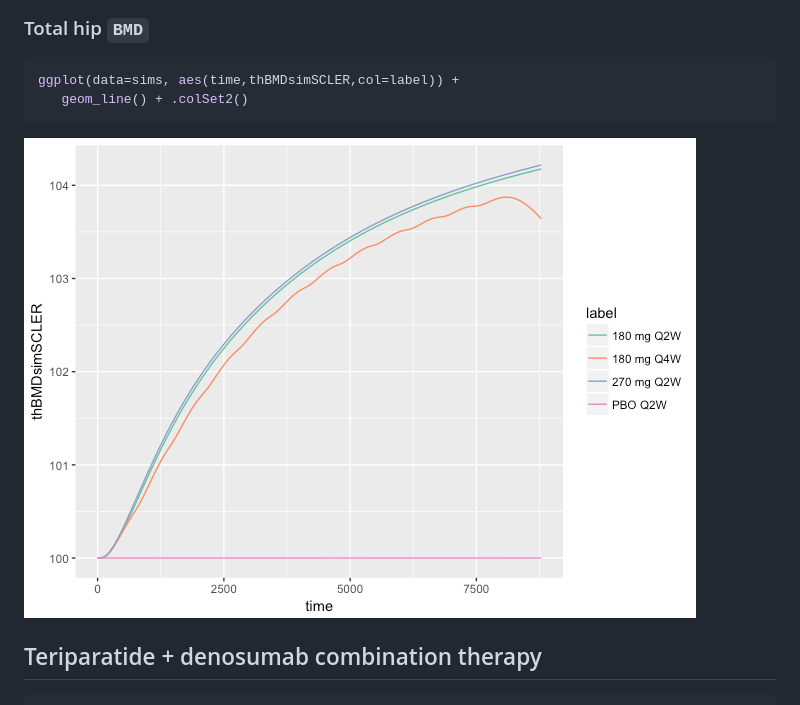
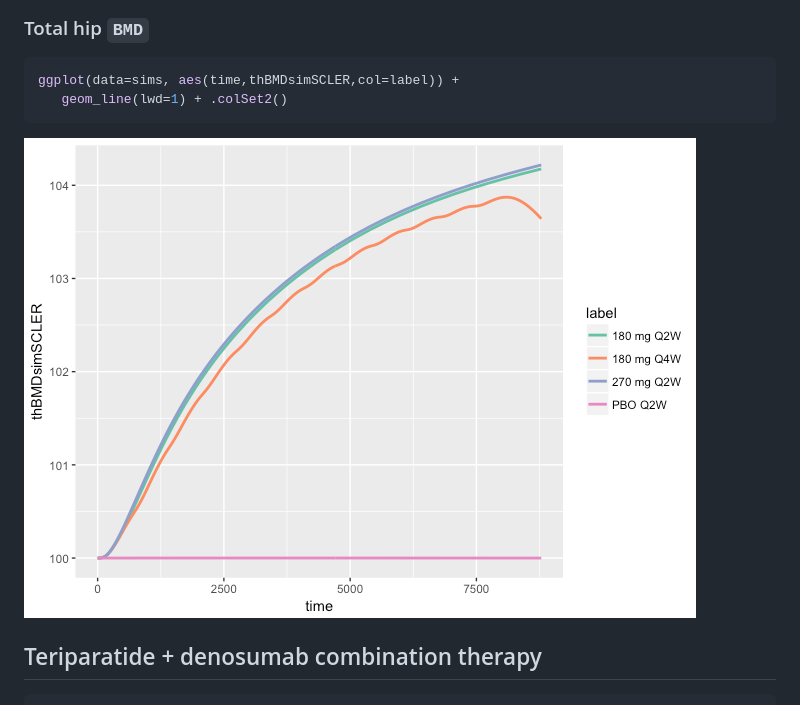
Before and after one commit to metrumresearchgroup/OpenBoneMin, a Markdown page: README.md, the part around the change printed below. Rendered like a GitHub page; pictures changed too: inst/img/README-unnamed-chunk-12-1.png.

````diff
--- a/README.md
+++ b/README.md
@@ -105,7 +105,7 @@ ggplot(data=sims, aes(time,lsBMDsimSCLER,col=label)) +
 
 ``` r
 ggplot(data=sims, aes(time,thBMDsimSCLER,col=label)) +
-   geom_line() + .colSet2()
+   geom_line(lwd=1) + .colSet2()
 ```
 
 ![](inst/img/README-unnamed-chunk-12-1.png)
````
Also changed, not shown: other parts of README.md (+3 -3 lines), inst/img/README-unnamed-chunk-10-1.png, inst/img/README-unnamed-chunk-11-1.png, inst/img/README-unnamed-chunk-9-1.png, 1 other file.
